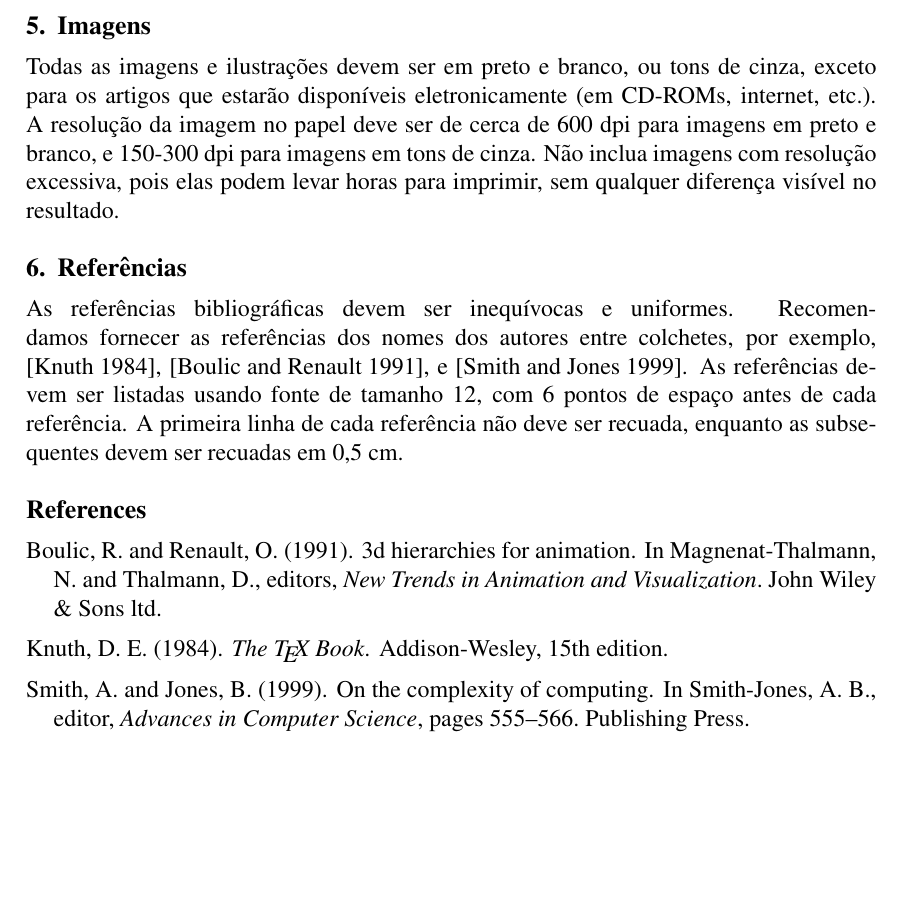
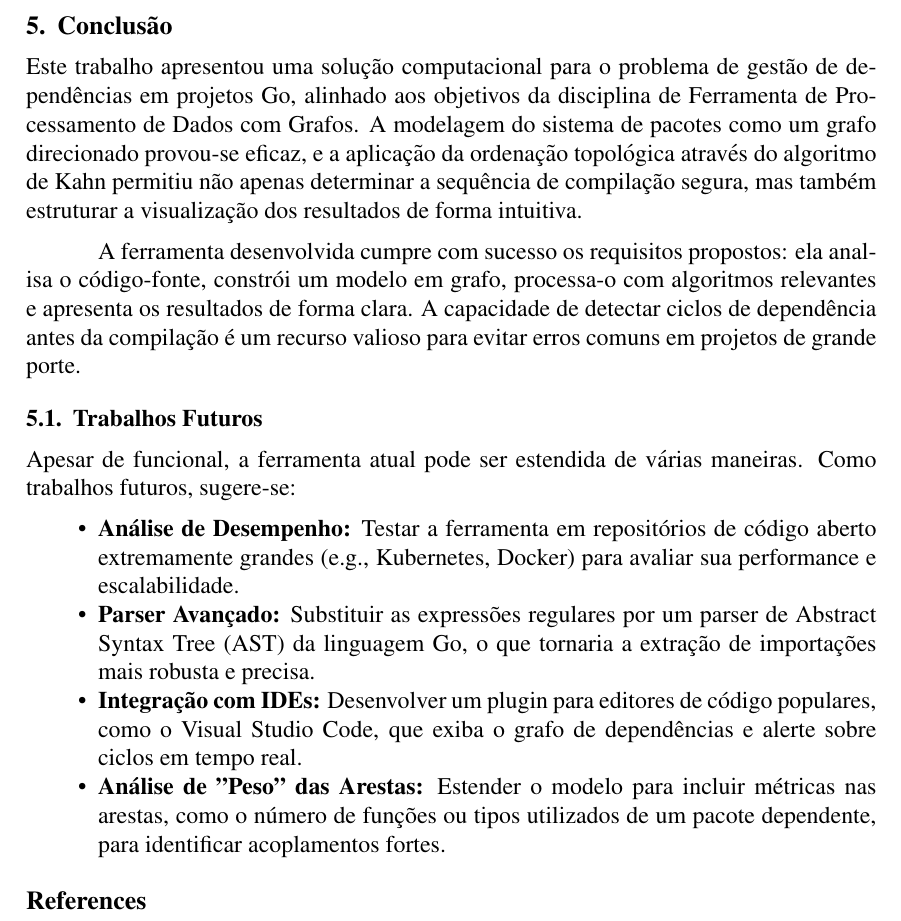
Before and after one commit to nicholaspcr/grafos-tp, a LaTeX paper (latex/main.tex): part of page 7 of 7, cut at the place of the change, the shorter picture padded with empty space. Compiled offline with pdfLaTeX.

Commit message:
latex: Adicionar segmento de conclusao

```diff
--- a/latex/main.tex
+++ b/latex/main.tex
@@ -215,23 +215,20 @@ O grafo visual gerado pelo `render.py` reflete essa estrutura, como pode ser vis
 
 A clareza da visualização (Figura \ref{fig:grafoExemplo}) e a ordem explícita dos pacotes fornecem ao desenvolvedor uma visão imediata da arquitetura do projeto, facilitando a depuração de problemas de inicialização e a compreensão do fluxo de compilação.
 
+\section{Conclusão}
 
-\section{Imagens}
+Este trabalho apresentou uma solução computacional para o problema de gestão de dependências em projetos Go, alinhado aos objetivos da disciplina de Ferramenta de Processamento de Dados com Grafos. A modelagem do sistema de pacotes como um grafo direcionado provou-se eficaz, e a aplicação da ordenação topológica através do algoritmo de Kahn permitiu não apenas determinar a sequência de compilação segura, mas também estruturar a visualização dos resultados de forma intuitiva.
 
-Todas as imagens e ilustrações devem ser em preto e branco, ou tons de cinza,
-exceto para os artigos que estarão disponíveis eletronicamente (em CD-ROMs,
-internet, etc.). A resolução da imagem no papel deve ser de cerca de 600 dpi para
-imagens em preto e branco, e 150-300 dpi para imagens em tons de cinza. Não inclua
-imagens com resolução excessiva, pois elas podem levar horas para imprimir, sem qualquer
-diferença visível no resultado.
+A ferramenta desenvolvida cumpre com sucesso os requisitos propostos: ela analisa o código-fonte, constrói um modelo em grafo, processa-o com algoritmos relevantes e apresenta os resultados de forma clara. A capacidade de detectar ciclos de dependência antes da compilação é um recurso valioso para evitar erros comuns em projetos de grande porte.
 
-\section{Referências}
-
-As referências bibliográficas devem ser inequívocas e uniformes. Recomendamos fornecer
-as referências dos nomes dos autores entre colchetes, por exemplo, \cite{knuth:84},
-\cite{boulic:91}, e \cite{smith:99}. As referências devem ser listadas usando fonte de tamanho 12, com 6 pontos de espaço
-antes de cada referência. A primeira linha de cada referência não deve ser
-recuada, enquanto as subsequentes devem ser recuadas em 0,5 cm.
+\subsection{Trabalhos Futuros}
+Apesar de funcional, a ferramenta atual pode ser estendida de várias maneiras. Como trabalhos futuros, sugere-se:
+\begin{itemize}
+    \item \textbf{Análise de Desempenho:} Testar a ferramenta em repositórios de código aberto extremamente grandes (e.g., Kubernetes, Docker) para avaliar sua performance e escalabilidade.
+    \item \textbf{Parser Avançado:} Substituir as expressões regulares por um parser de Abstract Syntax Tree (AST) da linguagem Go, o que tornaria a extração de importações mais robusta e precisa.
+    \item \textbf{Integração com IDEs:} Desenvolver um plugin para editores de código populares, como o Visual Studio Code, que exiba o grafo de dependências e alerte sobre ciclos em tempo real.
+    \item \textbf{Análise de "Peso" das Arestas:} Estender o modelo para incluir métricas nas arestas, como o número de funções ou tipos utilizados de um pacote dependente, para identificar acoplamentos fortes.
+\end{itemize}
 
 \bibliographystyle{sbc}
 \bibliography{sbc-template.bib}
```
